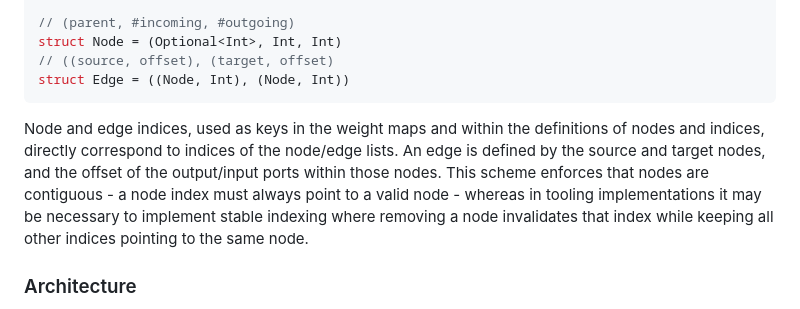
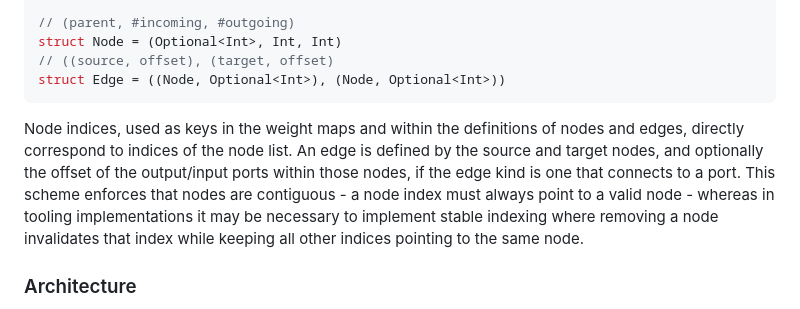
Before and after one commit to CQCL/hugr, a Markdown page: specification/hugr.md, the part around the change. GitHub-like rendering.

Commit message:
make serialized ports optional #97

````diff
--- a/specification/hugr.md
+++ b/specification/hugr.md
@@ -1341,13 +1341,14 @@ struct HUGR {
 // (parent, #incoming, #outgoing)
 struct Node = (Optional<Int>, Int, Int)
 // ((source, offset), (target, offset)
-struct Edge = ((Node, Int), (Node, Int))
+struct Edge = ((Node, Optional<Int>), (Node, Optional<Int>))
 ```
 
-Node and edge indices, used as keys in the weight maps and within the
-definitions of nodes and indices, directly correspond to indices of the
-node/edge lists. An edge is defined by the source and target nodes, and
-the offset of the output/input ports within those nodes. This scheme
+Node indices, used as keys in the weight maps and within the
+definitions of nodes and edges, directly correspond to indices of the
+node list. An edge is defined by the source and target nodes, and
+optionally the offset of the output/input ports within those nodes, if the edge
+kind is one that connects to a port. This scheme
 enforces that nodes are contiguous - a node index must always point to a
 valid node - whereas in tooling implementations it may be necessary to
 implement stable indexing where removing a node invalidates that index
````
